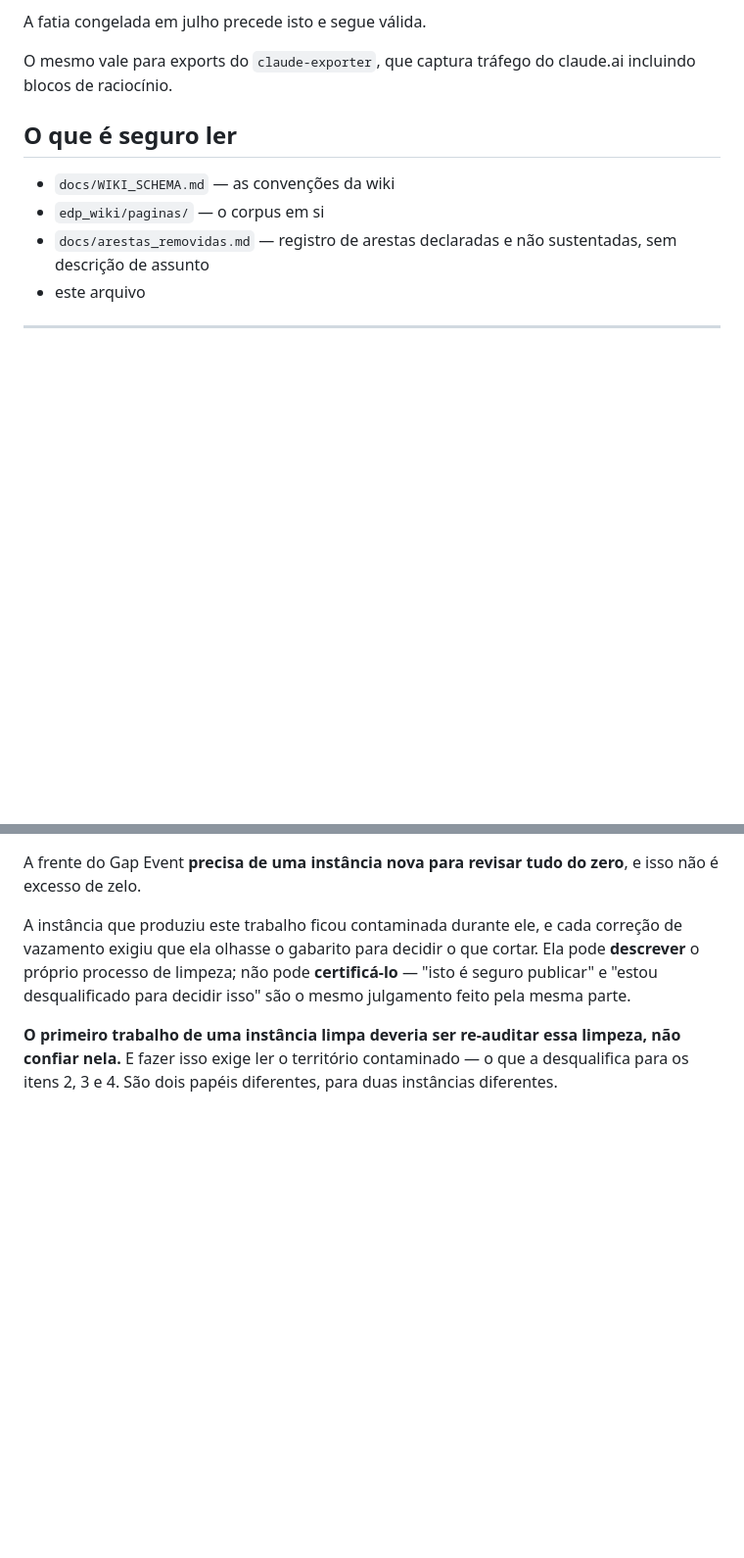
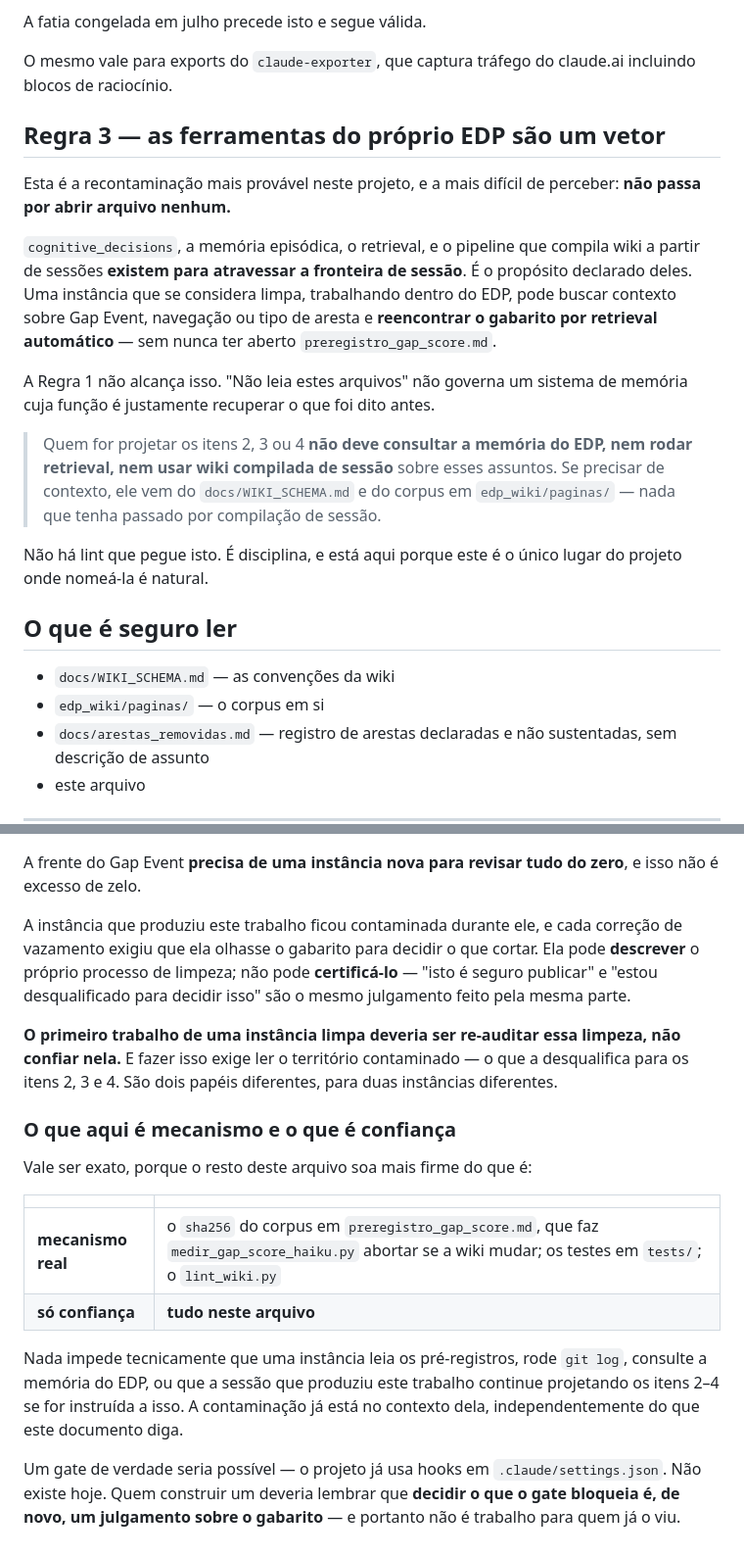
Before and after one commit to devBorgesr/edp_v5, a Markdown page: docs/AVISO_INSTANCIA_LIMPA.md, 2 parts joined by grey strips. Shown at 98% size. GitHub-like rendering; blank space fills up the shorter version.

Commit message:
fix: o ponteiro do AVISO não estava versionado — a mitigação não existia
CLAUDE.md recebeu o ponteiro para docs/AVISO_INSTANCIA_LIMPA.md e nunca
foi para o git: o 'git add' do commit anterior só levou o AVISO. Checado
agora — '?? CLAUDE.md', e 'git check-ignore' confirma que NÃO está
ignorado, ou seja, foi descuido, não escolha.

Resultado: o arquivo que a própria mensagem de d24ea39 chama de 'o único
lugar que uma instância lê antes de qualquer decisão' não existia em
clone nenhum. O catch-22 não tinha sido resolvido — só realocado para um
arquivo que ninguém era instruído a abrir primeiro. Mesma classe de falha
que motivou as correções do dia: afirmar sem verificar.

CLAUDE.md agora rastreado. Se preferir mantê-lo fora do git, 'git rm
--cached CLAUDE.md' desfaz — mas aí o ponteiro precisa ir para um arquivo
que já seja versionado, senão a mitigação volta a não existir.

REGRA 3 nova no AVISO, buraco que ele deveria cobrir e não cobria: as
ferramentas do próprio EDP são o vetor de recontaminação mais provável, e
não passam por abrir arquivo. cognitive_decisions, memória episódica,
retrieval e o pipeline que compila wiki de sessão EXISTEM para atravessar
a fronteira de sessão. Uma instância limpa que busque contexto sobre esta
frente pode reencontrar o material por retrieval automático sem nunca
abrir o pré-registro. 'Não leia estes arquivos' não governa um sistema de
memória cuja função é recuperar o que foi dito antes.

Também acrescentada a separação entre o que é mecanismo e o que é
confiança: o sha do corpus, os testes e o lint são mecanismo; tudo no
AVISO é confiança. Nada impede tecnicamente nada disso. Um gate por hook
seria possível e não existe — e decidir o que ele bloqueia é, de novo,
julgamento que não cabe a quem já viu o material.

Correção da correção sobre rebase: testei o não-interativo e concluí sobre
a alegação inteira. O bloqueio do -i é restrição do harness, não do
vboxsf; o que eu havia importado sem testar era a parte do vboxsf, e essa
era falsa. Duas causas diferentes tratadas como uma.

Co-Authored-By: Claude Opus 5 <noreply@anthropic.com>

```diff
--- a/docs/AVISO_INSTANCIA_LIMPA.md
+++ b/docs/AVISO_INSTANCIA_LIMPA.md
@@ -60,6 +60,31 @@ A fatia congelada em julho precede isto e segue válida.
 O mesmo vale para exports do `claude-exporter`, que captura tráfego do
 claude.ai incluindo blocos de raciocínio.
 
+## Regra 3 — as ferramentas do próprio EDP são um vetor
+
+Esta é a recontaminação mais provável neste projeto, e a mais difícil de
+perceber: **não passa por abrir arquivo nenhum.**
+
+`cognitive_decisions`, a memória episódica, o retrieval, e o pipeline que
+compila wiki a partir de sessões **existem para atravessar a fronteira de
+sessão**. É o propósito declarado deles. Uma instância que se considera
+limpa, trabalhando dentro do EDP, pode buscar contexto sobre Gap Event,
+navegação ou tipo de aresta e **reencontrar o gabarito por retrieval
+automático** — sem nunca ter aberto `preregistro_gap_score.md`.
+
+A Regra 1 não alcança isso. "Não leia estes arquivos" não governa um
+sistema de memória cuja função é justamente recuperar o que foi dito
+antes.
+
+> Quem for projetar os itens 2, 3 ou 4 **não deve consultar a memória do
+> EDP, nem rodar retrieval, nem usar wiki compilada de sessão** sobre
+> esses assuntos. Se precisar de contexto, ele vem do
+> `docs/WIKI_SCHEMA.md` e do corpus em `edp_wiki/paginas/` — nada que
+> tenha passado por compilação de sessão.
+
+Não há lint que pegue isto. É disciplina, e está aqui porque este é o
+único lugar do projeto onde nomeá-la é natural.
+
 ## O que é seguro ler
 
 - `docs/WIKI_SCHEMA.md` — as convenções da wiki
@@ -101,3 +126,23 @@ mesma parte.
 limpeza, não confiar nela.** E fazer isso exige ler o território
 contaminado — o que a desqualifica para os itens 2, 3 e 4. São dois
 papéis diferentes, para duas instâncias diferentes.
+
+### O que aqui é mecanismo e o que é confiança
+
+Vale ser exato, porque o resto deste arquivo soa mais firme do que é:
+
+| | |
+|---|---|
+| **mecanismo real** | o `sha256` do corpus em `preregistro_gap_score.md`, que faz `medir_gap_score_haiku.py` abortar se a wiki mudar; os testes em `tests/`; o `lint_wiki.py` |
+| **só confiança** | **tudo neste arquivo** |
+
+Nada impede tecnicamente que uma instância leia os pré-registros, rode
+`git log`, consulte a memória do EDP, ou que a sessão que produziu este
+trabalho continue projetando os itens 2–4 se for instruída a isso. A
+contaminação já está no contexto dela, independentemente do que este
+documento diga.
+
+Um gate de verdade seria possível — o projeto já usa hooks em
+`.claude/settings.json`. Não existe hoje. Quem construir um deveria
+lembrar que **decidir o que o gate bloqueia é, de novo, um julgamento
+sobre o gabarito** — e portanto não é trabalho para quem já o viu.
```
Also changed, not shown: CLAUDE.md (added, +16 -0 lines).
